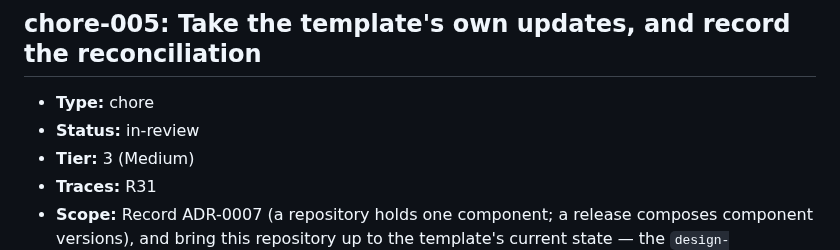
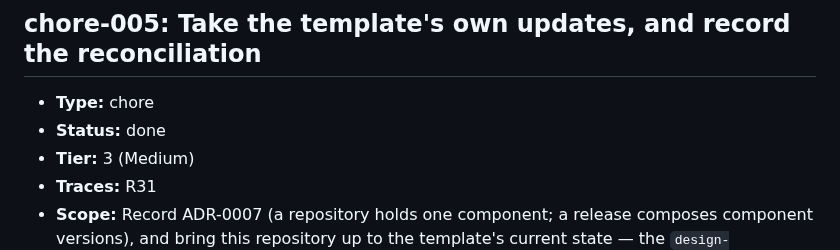
Before and after one commit to ofenton/canon, a Markdown page: specs/increment-plan.md, the part around the change. GitHub-like rendering.

Commit message:
chore-005: mark done at Gate 2 (#46)
Increment: chore-005

Co-authored-by: Oliver Fenton <11081664+ofenton@users.noreply.github.com>

```diff
--- a/specs/increment-plan.md
+++ b/specs/increment-plan.md
@@ -911,7 +911,7 @@ mark this done — that is the whole loop, run once, on the workflow itself._
 ## chore-005: Take the template's own updates, and record the reconciliation
 
 - **Type:** chore
-- **Status:** in-review
+- **Status:** done
 - **Tier:** 3 (Medium)
 - **Traces:** R31
 - **Scope:** Record ADR-0007 (a repository holds one component; a release composes component versions), and bring this repository up to the template's current state — the `design-architecture` skill, `check-architecture.py`, the updated `verify-increment` — and backport `lint-workflows.py`, which was written here and never reached the template. Add ADR-0005 and ADR-0006 recording where work should live and how the template should be distributed. No product code changes.
```
